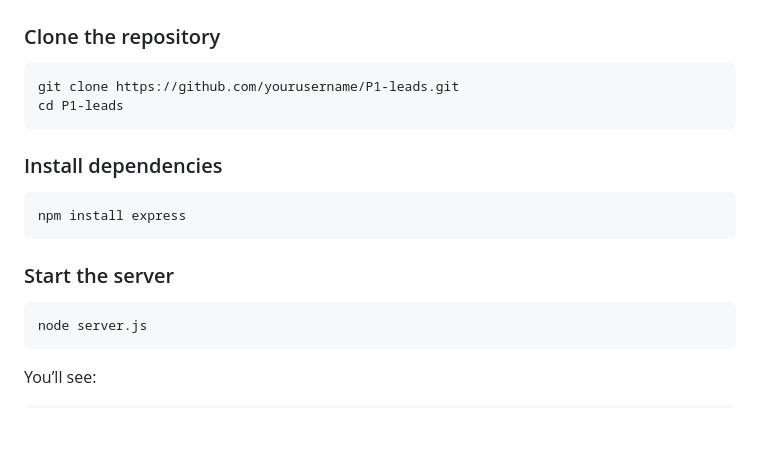
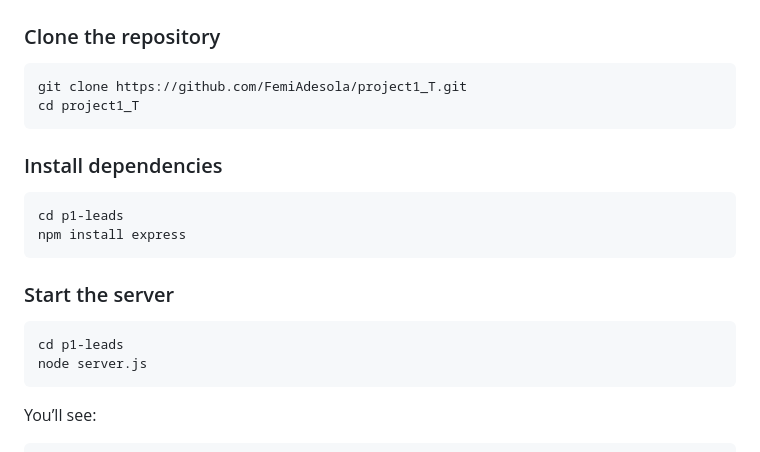
Before and after one commit to FemiAdesola/project1_T, a Markdown page: README.md, the part around the change. Rendered like a GitHub page; blank space fills up the shorter version.

````diff
--- a/README.md
+++ b/README.md
@@ -50,19 +50,21 @@ It helps small teams tracking customer leads, filter, view, update, search, dele
 ### Clone the repository
 
 ```bash
-git clone https://github.com/yourusername/P1-leads.git
-cd P1-leads
+git clone https://github.com/FemiAdesola/project1_T.git
+cd project1_T
 ```
 
 ### Install dependencies
 
 ```bash
+cd p1-leads
 npm install express
 ```
 
 ### Start the server
 
 ```bash
+cd p1-leads
 node server.js
 ```
 
````
